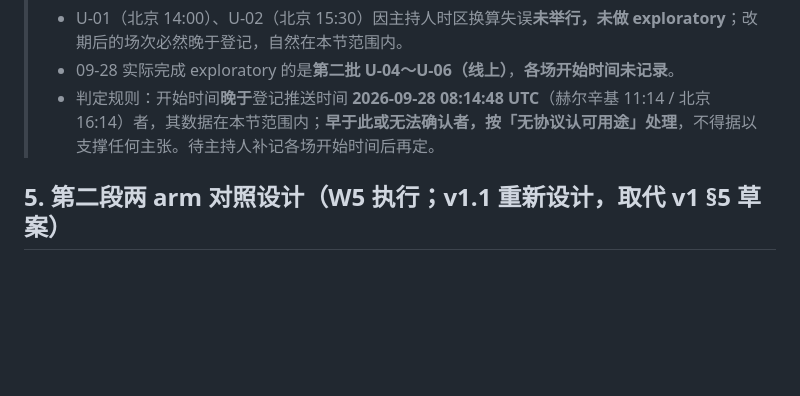
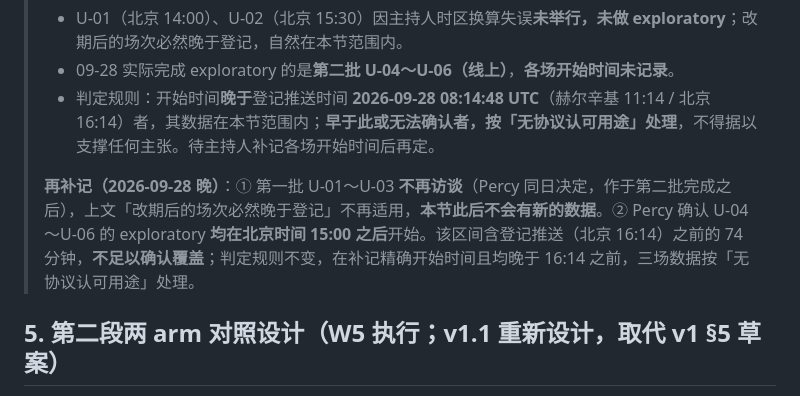
Before and after one commit to Yenefa/AEDL, a Markdown page: notes/e5-user-trial/e5-protocol-v1.md, the part around the change. Rendered like a GitHub page; blank space fills up the shorter version.

Commit message:
notes(e5): SS4.1 final coverage - no further data; '15:00 onwards' does not establish coverage
The first wave (U-01..U-03) will not be interviewed -- decided the same day,
after the second wave had finished -- so the earlier note that rescheduled
sessions would necessarily fall after the registration no longer applies,
and SS4.1 will receive no further data.

Percy confirmed that U-04..U-06 started their exploratory tasks after 15:00
Beijing. The registration was pushed at 16:14 Beijing; that window includes
the 74 minutes before it, so coverage is not established. The rule fixed
before collection is left as it was: until exact start times after 16:14 are
recorded, the three sessions' exploratory data have no protocol-sanctioned
use.

Co-Authored-By: Claude Opus 5.5 <noreply@anthropic.com>

```diff
--- a/notes/e5-user-trial/e5-protocol-v1.md
+++ b/notes/e5-user-trial/e5-protocol-v1.md
@@ -130,6 +130,8 @@ W1 是止损闸门。**在这里发现前提不成立，比十月发现好。**
 > - U-01（北京 14:00）、U-02（北京 15:30）因主持人时区换算失误**未举行，未做 exploratory**；改期后的场次必然晚于登记，自然在本节范围内。
 > - 09-28 实际完成 exploratory 的是**第二批 U-04～U-06（线上）**，**各场开始时间未记录**。
 > - 判定规则：开始时间**晚于**登记推送时间 **2026-09-28 08:14:48 UTC**（赫尔辛基 11:14 / 北京 16:14）者，其数据在本节范围内；**早于此或无法确认者，按「无协议认可用途」处理**，不得据以支撑任何主张。待主持人补记各场开始时间后再定。
+>
+> **再补记（2026-09-28 晚）**：① 第一批 U-01～U-03 **不再访谈**（Percy 同日决定，作于第二批完成之后），上文「改期后的场次必然晚于登记」不再适用，**本节此后不会有新的数据**。② Percy 确认 U-04～U-06 的 exploratory **均在北京时间 15:00 之后**开始。该区间含登记推送（北京 16:14）之前的 74 分钟，**不足以确认覆盖**；判定规则不变，在补记精确开始时间且均晚于 16:14 之前，三场数据按「无协议认可用途」处理。
 
 ## 5. 第二段两 arm 对照设计（W5 执行；v1.1 重新设计，取代 v1 §5 草案）
 
```
Also changed, not shown: 1 other file.
